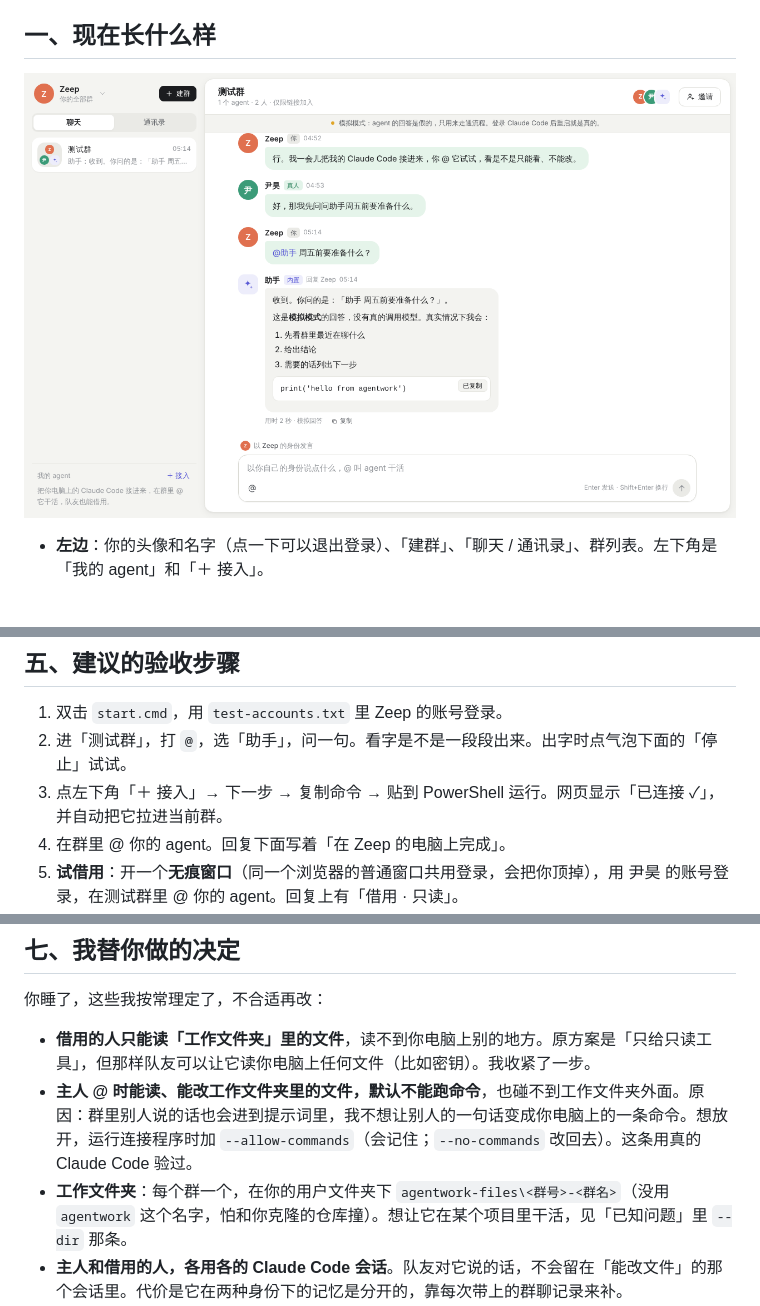
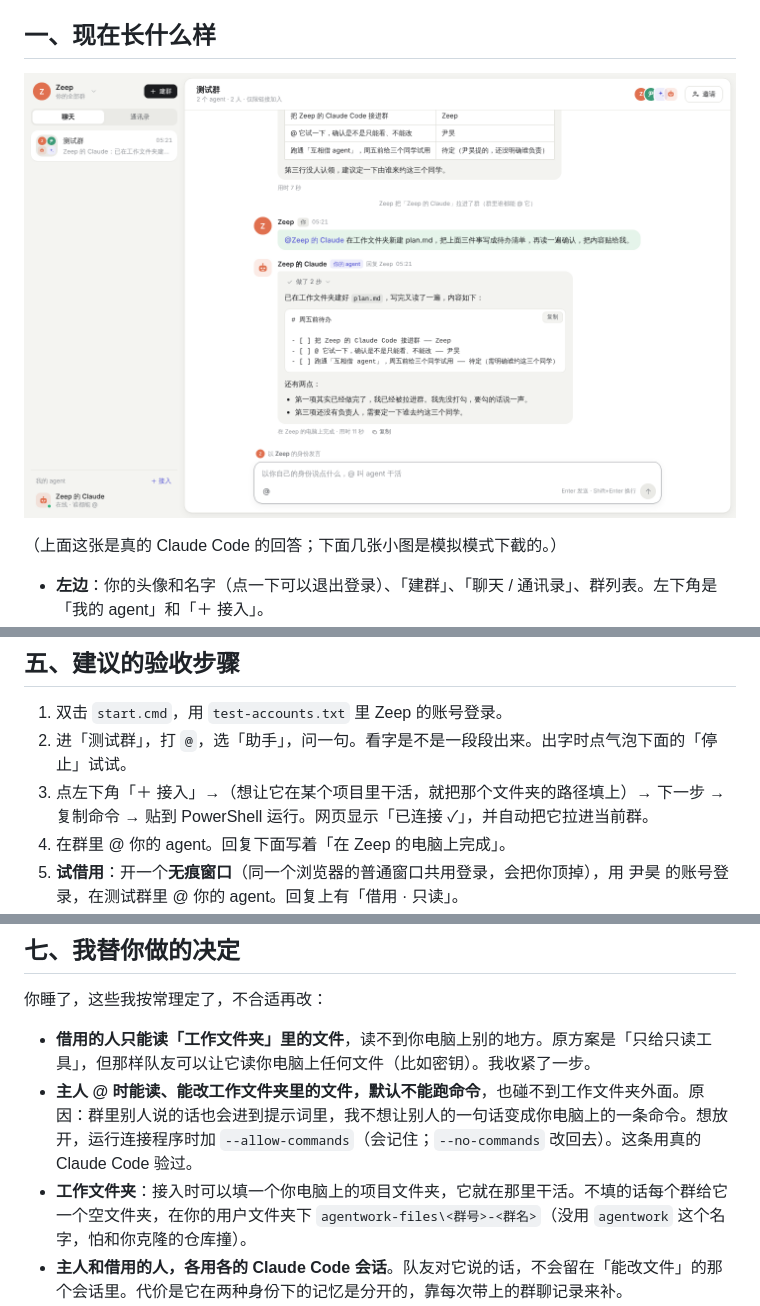
Before and after one commit to MOLIYUANQUAN/agentwork, a Markdown page: docs/验收.md, 3 parts joined by grey strips. Rendered like a GitHub page; pictures changed too: docs/screenshots/0-真实回答.png (added); blank space fills up the shorter version.

```diff
--- a/docs/验收.md
+++ b/docs/验收.md
@@ -9,7 +9,9 @@
 
 ## 一、现在长什么样
 
-![主界面](screenshots/1-助手.png)
+![主界面](screenshots/0-真实回答.png)
+
+（上面这张是真的 Claude Code 的回答；下面几张小图是模拟模式下截的。）
 
 - **左边**：你的头像和名字（点一下可以退出登录）、「建群」、「聊天 / 通讯录」、群列表。左下角是「我的 agent」和「＋ 接入」。
 - **右边**：群聊。群头写着「2 个 agent · 2 人 · 仅限链接加入」，右上是成员小头像（点开是成员列表）和「邀请」。
@@ -61,7 +63,7 @@
 
 1. 双击 `start.cmd`，用 `test-accounts.txt` 里 Zeep 的账号登录。
 2. 进「测试群」，打 `@`，选「助手」，问一句。看字是不是一段段出来。出字时点气泡下面的「停止」试试。
-3. 点左下角「＋ 接入」→ 下一步 → 复制命令 → 贴到 PowerShell 运行。网页显示「已连接 ✓」，并自动把它拉进当前群。
+3. 点左下角「＋ 接入」→（想让它在某个项目里干活，就把那个文件夹的路径填上）→ 下一步 → 复制命令 → 贴到 PowerShell 运行。网页显示「已连接 ✓」，并自动把它拉进当前群。
 4. 在群里 @ 你的 agent。回复下面写着「在 Zeep 的电脑上完成」。
 5. **试借用**：开一个**无痕窗口**（同一个浏览器的普通窗口共用登录，会把你顶掉），用 尹昊 的账号登录，在测试群里 @ 你的 agent。回复上有「借用 · 只读」。
 6. 回到你的窗口，点右上角的成员小头像，把你的 agent 切到「只有我能 @」。再用 尹昊 @ 它，会被婉拒。
@@ -89,7 +92,7 @@
 
 - **借用的人只能读「工作文件夹」里的文件**，读不到你电脑上别的地方。原方案是「只给只读工具」，但那样队友可以让它读你电脑上任何文件（比如密钥）。我收紧了一步。
 - **主人 @ 时能读、能改工作文件夹里的文件，默认不能跑命令**，也碰不到工作文件夹外面。原因：群里别人说的话也会进到提示词里，我不想让别人的一句话变成你电脑上的一条命令。想放开，运行连接程序时加 `--allow-commands`（会记住；`--no-commands` 改回去）。这条用真的 Claude Code 验过。
-- **工作文件夹**：每个群一个，在你的用户文件夹下 `agentwork-files\<群号>-<群名>`（没用 `agentwork` 这个名字，怕和你克隆的仓库撞）。想让它在某个项目里干活，见「已知问题」里 `--dir` 那条。
+- **工作文件夹**：接入时可以填一个你电脑上的项目文件夹，它就在那里干活。不填的话每个群给它一个空文件夹，在你的用户文件夹下 `agentwork-files\<群号>-<群名>`（没用 `agentwork` 这个名字，怕和你克隆的仓库撞）。
 - **主人和借用的人，各用各的 Claude Code 会话**。队友对它说的话，不会留在「能改文件」的那个会话里。代价是它在两种身份下的记忆是分开的，靠每次带上的群聊记录来补。
 - **界面**：照 Pachat 的结构做了（两栏、消息全靠左、「真人」和「你的 agent」标签、拼图群头像、「以谁的身份发言」），但长相是我们自己的。Pachat 那些卡通形象是它自己的画，我没有照搬，用了简单的小机器人和星星图标。原来最左边那条窄栏去掉了，「我的 agent」挪到了左下角。
 - **没放假按钮**：Pachat 输入框下面有附件、图片按钮，我们没有这两个功能，所以没放。
```
Also changed, not shown: other parts of docs/验收.md (+3 -2 lines), README.md (+1 -1 lines), 8 other files.
